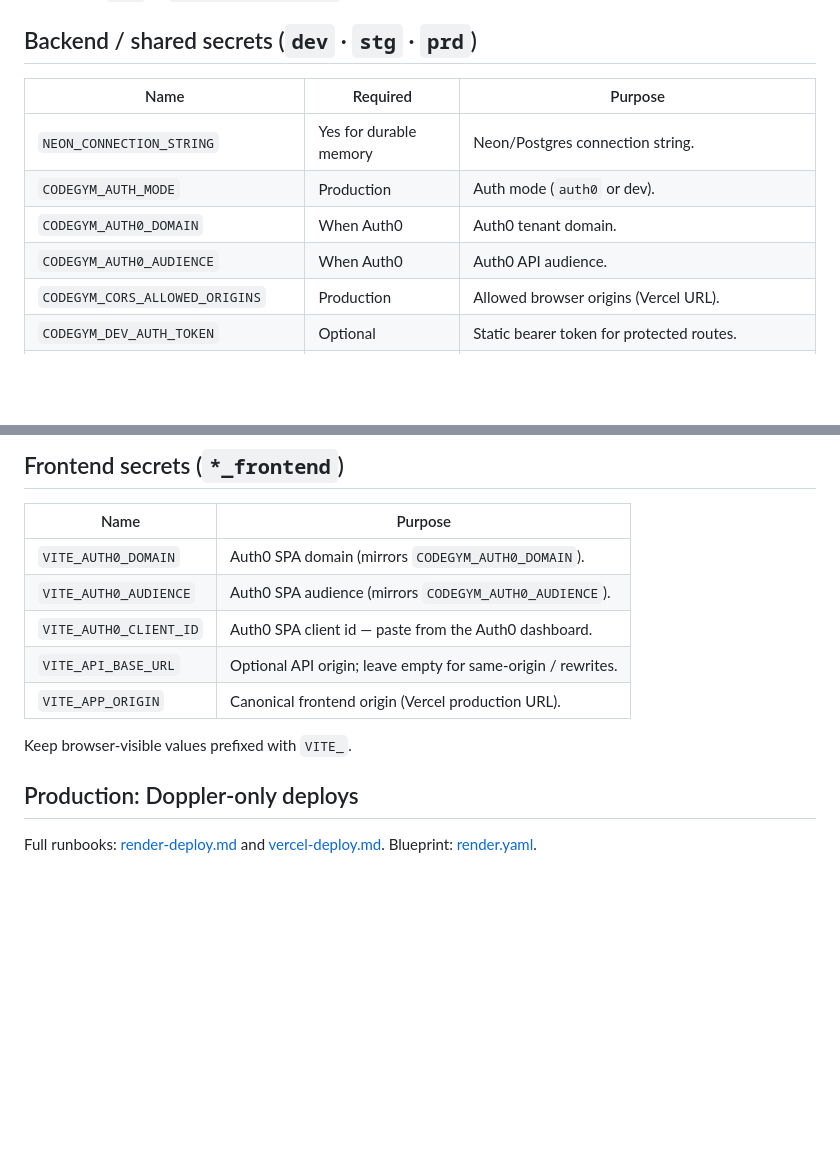
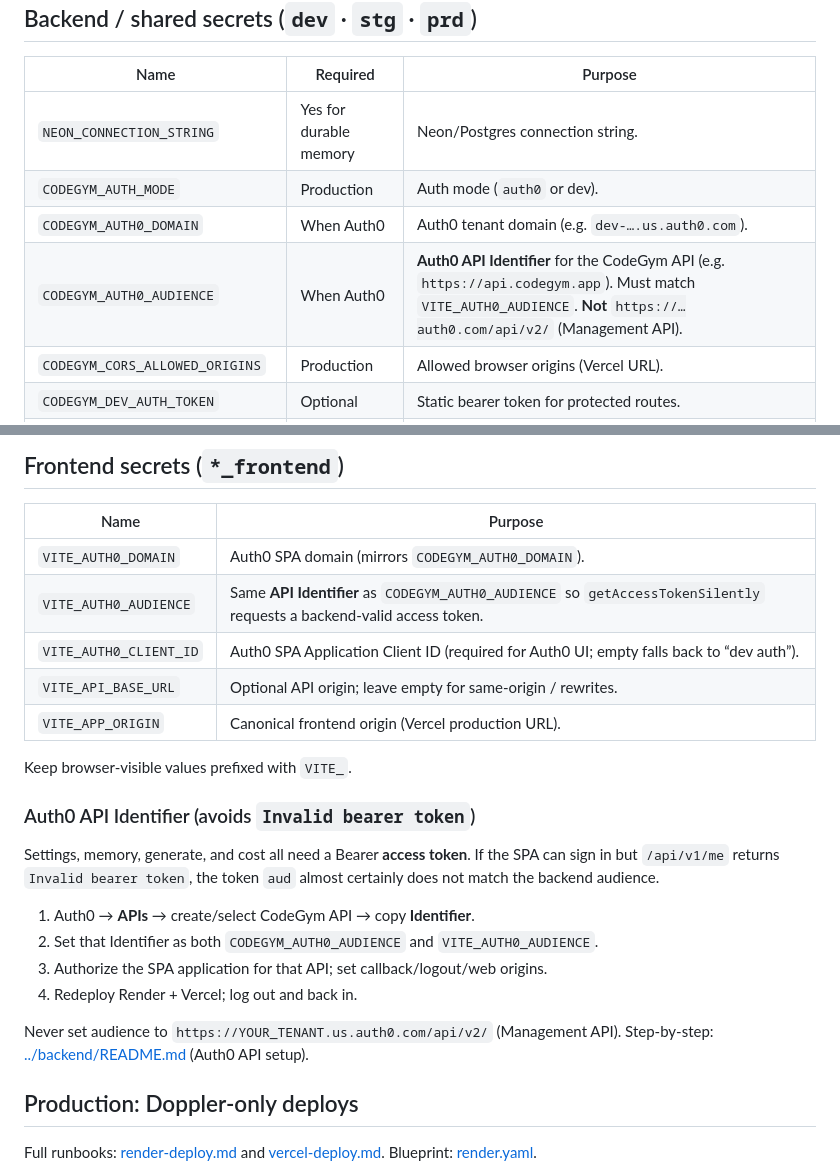
Before and after one commit to kvn8888/CodeGym, a Markdown page: docs/secrets-and-local-env.md, 2 parts joined by grey strips. GitHub-like rendering; blank space fills up the shorter version.

```diff
--- a/docs/secrets-and-local-env.md
+++ b/docs/secrets-and-local-env.md
@@ -61,8 +61,8 @@ Vite proxies `/api` to `http://localhost:8080`.
 | --- | --- | --- |
 | `NEON_CONNECTION_STRING` | Yes for durable memory | Neon/Postgres connection string. |
 | `CODEGYM_AUTH_MODE` | Production | Auth mode (`auth0` or dev). |
-| `CODEGYM_AUTH0_DOMAIN` | When Auth0 | Auth0 tenant domain. |
-| `CODEGYM_AUTH0_AUDIENCE` | When Auth0 | Auth0 API audience. |
+| `CODEGYM_AUTH0_DOMAIN` | When Auth0 | Auth0 tenant domain (e.g. `dev-….us.auth0.com`). |
+| `CODEGYM_AUTH0_AUDIENCE` | When Auth0 | **Auth0 API Identifier** for the CodeGym API (e.g. `https://api.codegym.app`). Must match `VITE_AUTH0_AUDIENCE`. **Not** `https://…auth0.com/api/v2/` (Management API). |
 | `CODEGYM_CORS_ALLOWED_ORIGINS` | Production | Allowed browser origins (Vercel URL). |
 | `CODEGYM_DEV_AUTH_TOKEN` | Optional | Static bearer token for protected routes. |
 | `CODEGYM_DEV_TENANT_ID` | Optional | Default personal tenant for static-token auth. |
@@ -98,12 +98,26 @@ and tries Meta first.
 | Name | Purpose |
 | --- | --- |
 | `VITE_AUTH0_DOMAIN` | Auth0 SPA domain (mirrors `CODEGYM_AUTH0_DOMAIN`). |
-| `VITE_AUTH0_AUDIENCE` | Auth0 SPA audience (mirrors `CODEGYM_AUTH0_AUDIENCE`). |
-| `VITE_AUTH0_CLIENT_ID` | Auth0 SPA client id — paste from the Auth0 dashboard. |
+| `VITE_AUTH0_AUDIENCE` | Same **API Identifier** as `CODEGYM_AUTH0_AUDIENCE` so `getAccessTokenSilently` requests a backend-valid access token. |
+| `VITE_AUTH0_CLIENT_ID` | Auth0 SPA Application Client ID (required for Auth0 UI; empty falls back to “dev auth”). |
 | `VITE_API_BASE_URL` | Optional API origin; leave empty for same-origin / rewrites. |
 | `VITE_APP_ORIGIN` | Canonical frontend origin (Vercel production URL). |
 
 Keep browser-visible values prefixed with `VITE_`.
+
+### Auth0 API Identifier (avoids `Invalid bearer token`)
+
+Settings, memory, generate, and cost all need a Bearer **access token**. If
+the SPA can sign in but `/api/v1/me` returns `Invalid bearer token`, the token
+`aud` almost certainly does not match the backend audience.
+
+1. Auth0 → **APIs** → create/select CodeGym API → copy **Identifier**.
+2. Set that Identifier as both `CODEGYM_AUTH0_AUDIENCE` and `VITE_AUTH0_AUDIENCE`.
+3. Authorize the SPA application for that API; set callback/logout/web origins.
+4. Redeploy Render + Vercel; log out and back in.
+
+Never set audience to `https://YOUR_TENANT.us.auth0.com/api/v2/` (Management
+API). Step-by-step: [../backend/README.md](../backend/README.md) (Auth0 API setup).
 
 ## Production: Doppler-only deploys
 
```
Also changed, not shown: backend/README.md (+50 -2 lines).
